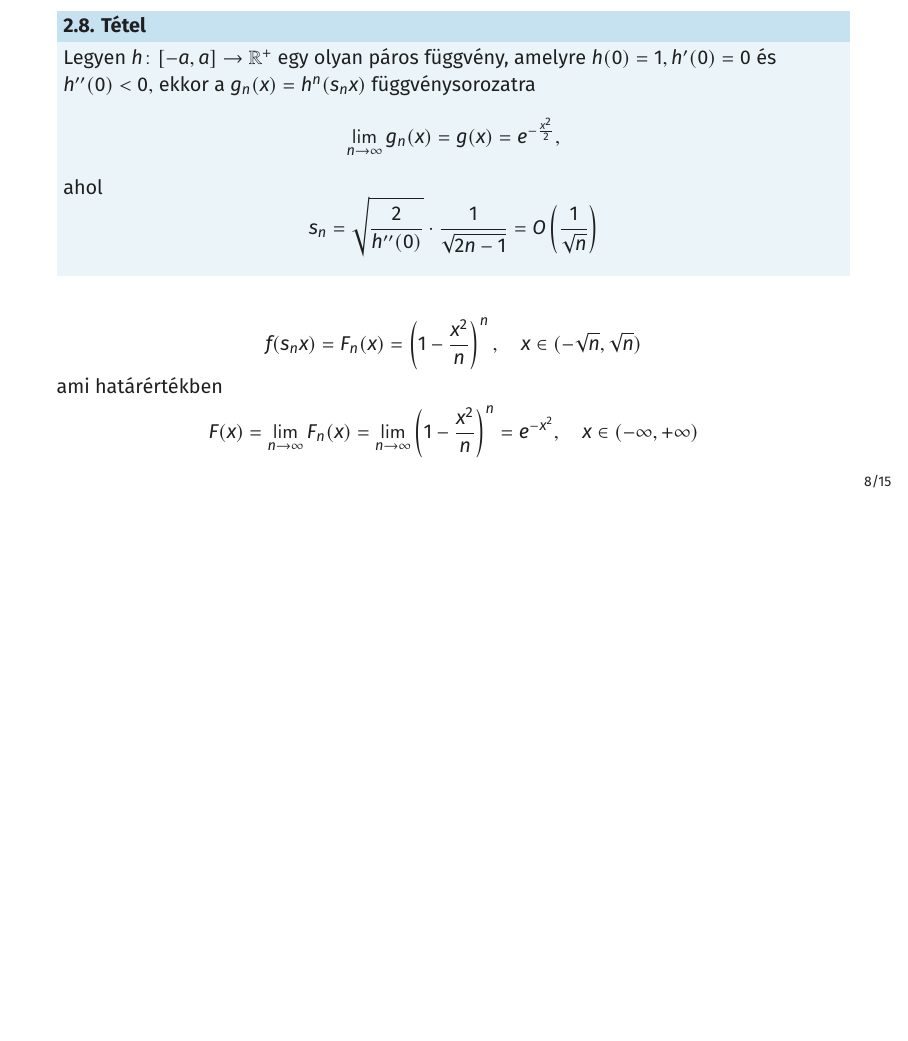
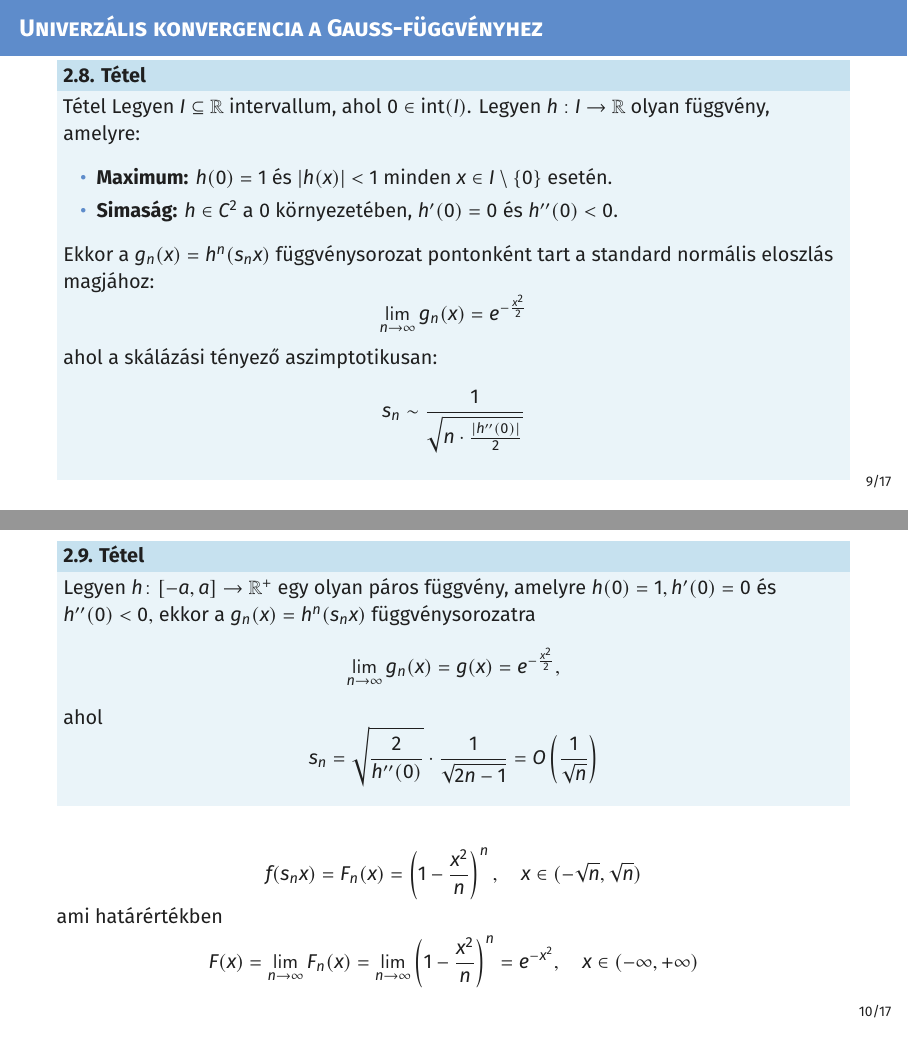
Before and after one commit to csikja/math_adventures, LaTeX slides (gauss_function/gauss.tex): page 10 of 20 before the commit and pages 11 and 12 of 22 after it, the two joined at a grey line, the shorter picture padded with empty space. Compiled offline with XeLaTeX; a missing font is replaced by an installed copy or a similar font.

Commit message:
Univerzális konvergencia tétel

```diff
--- a/gauss_function/gauss.tex
+++ b/gauss_function/gauss.tex
@@ -161,3 +168,15 @@ Bizonyítsuk be, hogy
+\begin{frame}{Univerzális konvergencia a Gauss-függvényhez}
+    \begin{blockthm}{Tétel}
+        Legyen $I \subseteq \mathbb{R}$ intervallum, ahol $0 \in \text{int}(I)$. Legyen $h: I \to \mathbb{R}$ olyan függvény, amelyre:
+        \begin{itemize}
+            \item \textbf{Maximum:} $h(0) = 1$ és $|h(x)| < 1$ minden $x \in I \setminus \{0\}$ esetén.
+            \item \textbf{Simaság:} $h \in C^2$ a $0$ környezetében, $h'(0) = 0$ és $h''(0) < 0$.
+        \end{itemize}
+        Ekkor a $g_n(x) = h^n(s_n x)$ függvénysorozat pontonként tart a standard normális eloszlás magjához:
+        \[ \lim_{n\to\infty} g_n(x) = e^{-\frac{x^2}{2}} \]
+        ahol a skálázási tényező aszimptotikusan:
+        \[ s_n \sim \frac{1}{\sqrt{n \cdot \frac{|h''(0)|}{2}}} \]
+    \end{blockthm}
 \end{frame}
 
 \begin{frame}[t]{}
```
Also changed, not shown: gauss_function/gauss.pdf, gauss_function/gauss.tex (19 more changed lines).
